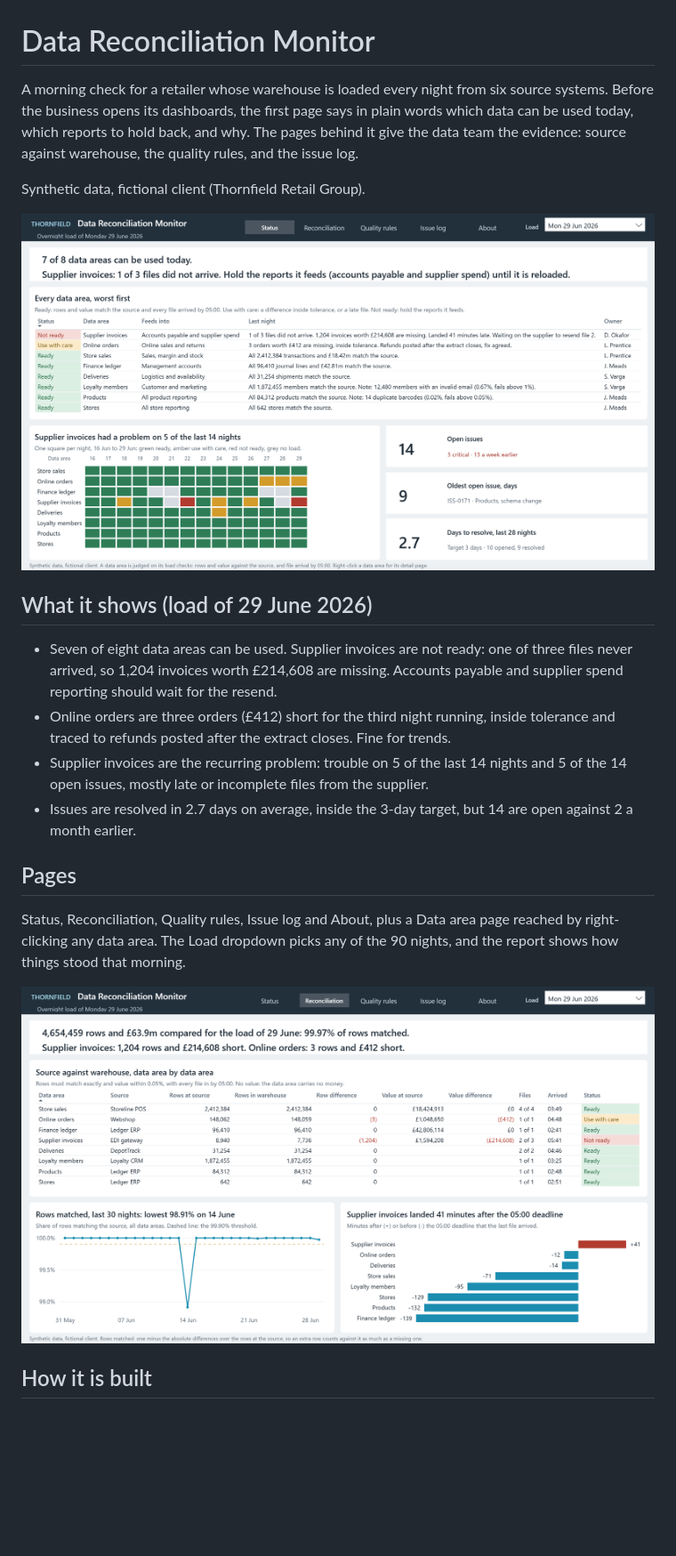
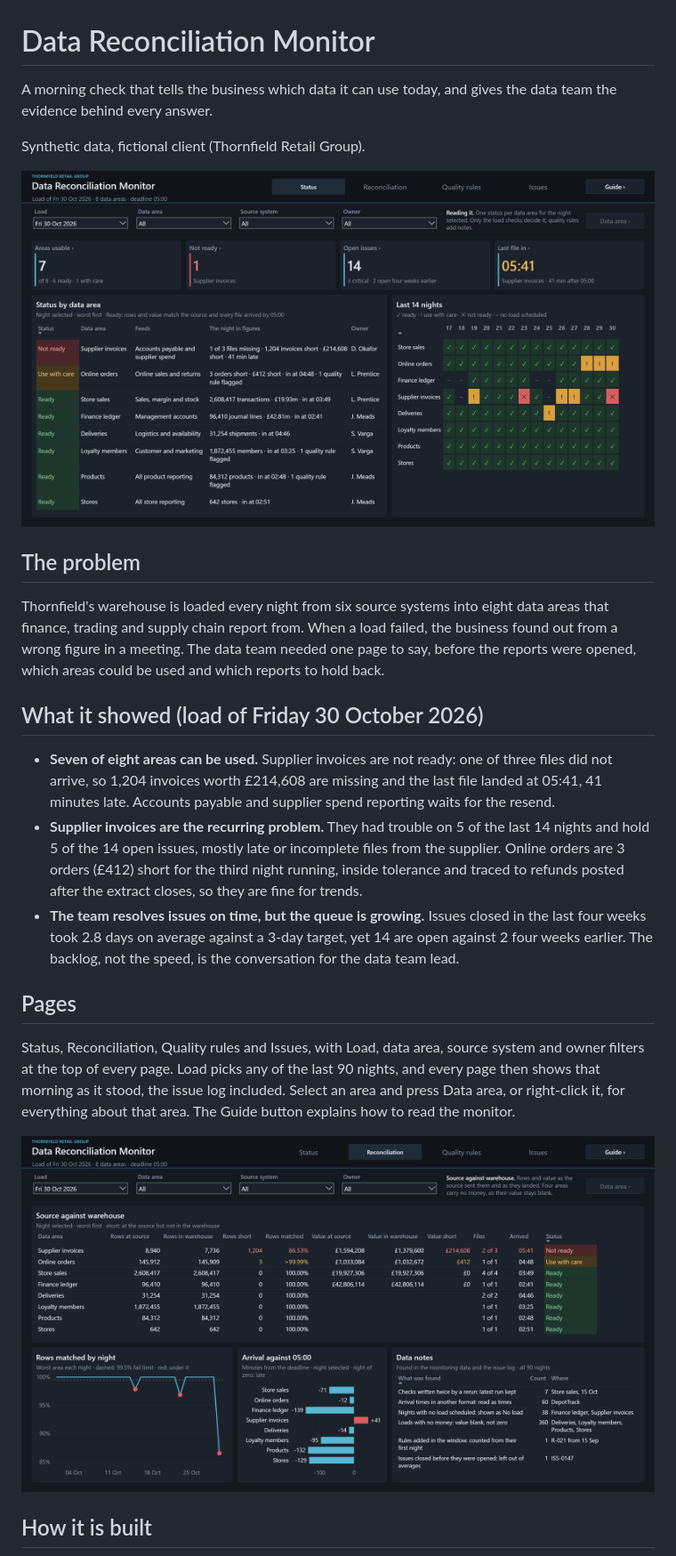
Before and after one commit to lorenzoreale/powerbi-portfolio, a Markdown page: data-reconciliation-monitor/README.md, the part around one of its changes. Shown at 89% size. GitHub-like rendering; pictures changed too: data-reconciliation-monitor/screenshots/1-status.png, data-reconciliation-monitor/screenshots/2-reconciliation.png; blank space fills up the shorter version.

Commit message:
Rewrite the monitor README and replace the screenshots

```diff
--- a/data-reconciliation-monitor/README.md
+++ b/data-reconciliation-monitor/README.md
@@ -1,21 +1,24 @@
 # Data Reconciliation Monitor
 
-A morning check for a retailer whose warehouse is loaded every night from six source systems. Before the business opens its dashboards, the first page says in plain words which data can be used today, which reports to hold back, and why. The pages behind it give the data team the evidence: source against warehouse, the quality rules, and the issue log.
+A morning check that tells the business which data it can use today, and gives the data team the evidence behind every answer.
 
 Synthetic data, fictional client (Thornfield Retail Group).
 
 ![Status page](screenshots/1-status.png)
 
-## What it shows (load of 29 June 2026)
+## The problem
 
-- Seven of eight data areas can be used. Supplier invoices are not ready: one of three files never arrived, so 1,204 invoices worth £214,608 are missing. Accounts payable and supplier spend reporting should wait for the resend.
-- Online orders are three orders (£412) short for the third night running, inside tolerance and traced to refunds posted after the extract closes. Fine for trends.
-- Supplier invoices are the recurring problem: trouble on 5 of the last 14 nights and 5 of the 14 open issues, mostly late or incomplete files from the supplier.
-- Issues are resolved in 2.7 days on average, inside the 3-day target, but 14 are open against 2 a month earlier.
+Thornfield's warehouse is loaded every night from six source systems into eight data areas that finance, trading and supply chain report from. When a load failed, the business found out from a wrong figure in a meeting. The data team needed one page to say, before the reports were opened, which areas could be used and which reports to hold back.
+
+## What it showed (load of Friday 30 October 2026)
+
+- **Seven of eight areas can be used.** Supplier invoices are not ready: one of three files did not arrive, so 1,204 invoices worth £214,608 are missing and the last file landed at 05:41, 41 minutes late. Accounts payable and supplier spend reporting waits for the resend.
+- **Supplier invoices are the recurring problem.** They had trouble on 5 of the last 14 nights and hold 5 of the 14 open issues, mostly late or incomplete files from the supplier. Online orders are 3 orders (£412) short for the third night running, inside tolerance and traced to refunds posted after the extract closes, so they are fine for trends.
+- **The team resolves issues on time, but the queue is growing.** Issues closed in the last four weeks took 2.8 days on average against a 3-day target, yet 14 are open against 2 four weeks earlier. The backlog, not the speed, is the conversation for the data team lead.
 
 ## Pages
 
-Status, Reconciliation, Quality rules, Issue log and About, plus a Data area page reached by right-clicking any data area. The Load dropdown picks any of the 90 nights, and the report shows how things stood that morning.
+Status, Reconciliation, Quality rules and Issues, with Load, data area, source system and owner filters at the top of every page. Load picks any of the last 90 nights, and every page then shows that morning as it stood, the issue log included. Select an area and press Data area, or right-click it, for everything about that area. The Guide button explains how to read the monitor.
 
 ![Reconciliation page](screenshots/2-reconciliation.png)
 
```
Also changed, not shown: other parts of data-reconciliation-monitor/README.md (+17 -10 lines), README.md (+1 -1 lines), data-reconciliation-monitor/generator/README.md (+8 -8 lines), data-reconciliation-monitor/screenshots/3-quality-rules.png, data-reconciliation-monitor/screenshots/4-issue-log.png, data-reconciliation-monitor/screenshots/5-data-area.png, data-reconciliation-monitor/screenshots/6-guide.png (added).
